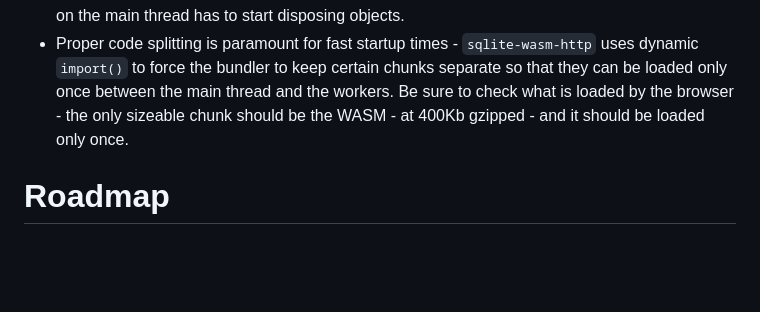
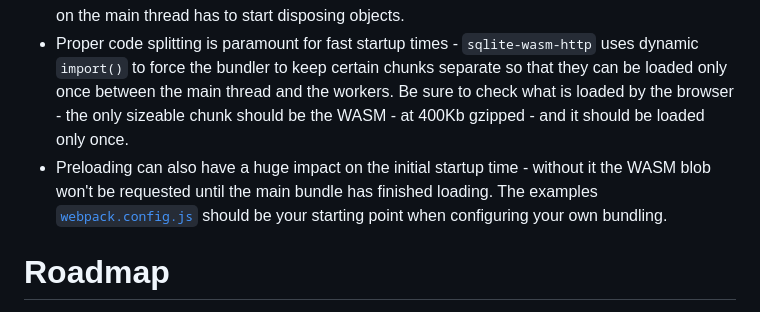
Before and after one commit to mmomtchev/ol-mbtiles, a Markdown page: README.md, the part around the change. GitHub-like rendering; blank space fills up the shorter version.

```diff
--- a/README.md
+++ b/README.md
@@ -125,6 +125,7 @@ There are some caveats though:
 - Each remote `.mbtiles` source requires that each DB worker connected to it runs in a separate browser thread with a separate SQLite3 instance - one should try to find a compromise between the memory used by each worker and the overall tile downloading performance - especially if using a large number of `.mbtiles` sources - as the memory requirements can become prohibitive
 - If continuously adding and removing layers, you should take care of properly disposing layers removed from the map as currently no JS engine can GC worker threads - they can only put them on hold without fully recovering the used memory which will remain committed until the browser tab is closed (or the user navigates away). The new ES12 `FinalizationRegistry` cannot solve this problem, as the number of threads will kill the JS engine much before the GC on the main thread has to start disposing objects.
 - Proper code splitting is paramount for fast startup times - `sqlite-wasm-http` uses dynamic `import()` to force the bundler to keep certain chunks separate so that they can be loaded only once between the main thread and the workers. Be sure to check what is loaded by the browser - the only sizeable chunk should be the WASM - at 400Kb gzipped - and it should be loaded only once.
+- Preloading can also have a huge impact on the initial startup time - without it the WASM blob won't be requested until the main bundle has finished loading. The examples [`webpack.config.js`](https://github.com/mmomtchev/ol-mbtiles/blob/main/webpack.config.cjs) should be your starting point when configuring your own bundling.
 
 # Roadmap
 
```
